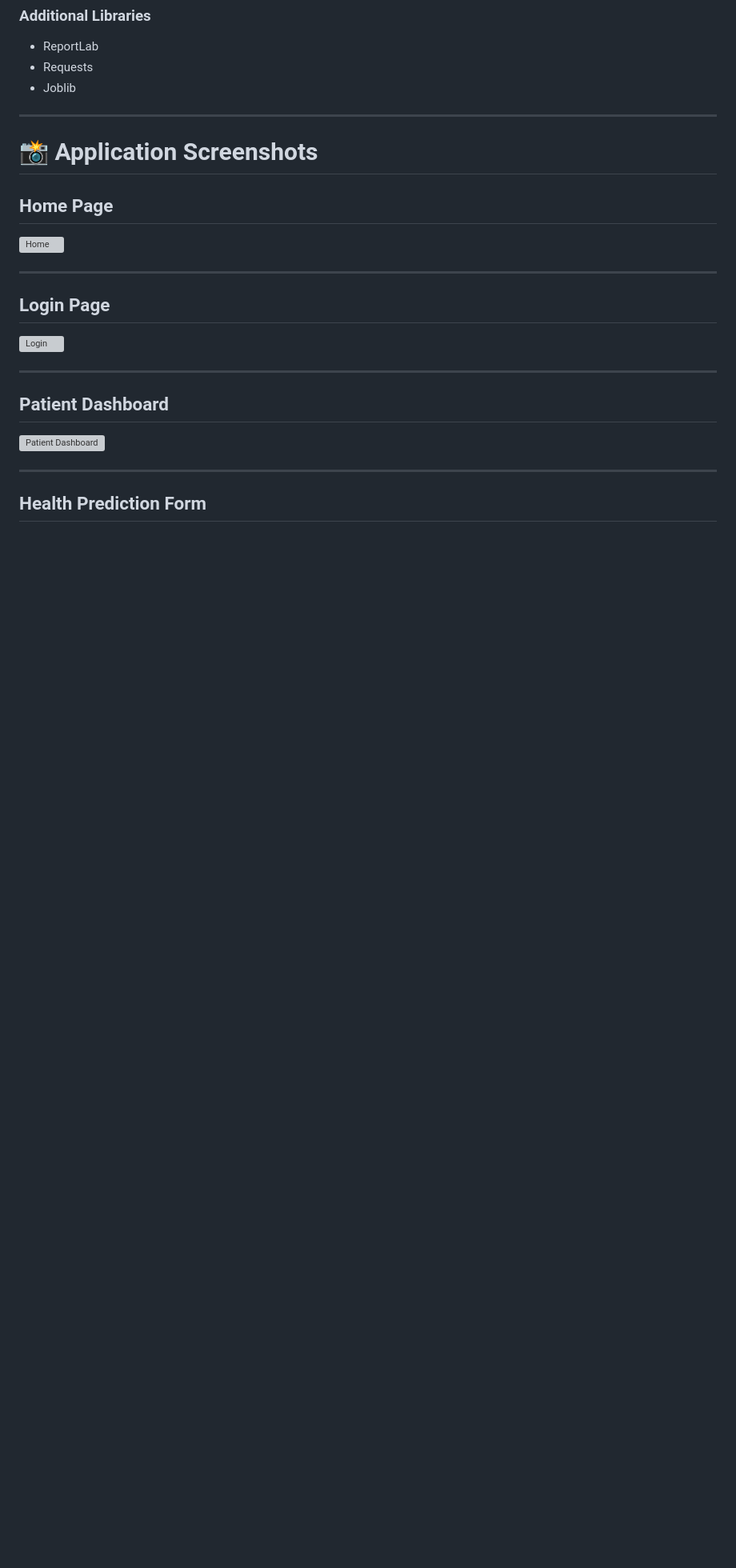
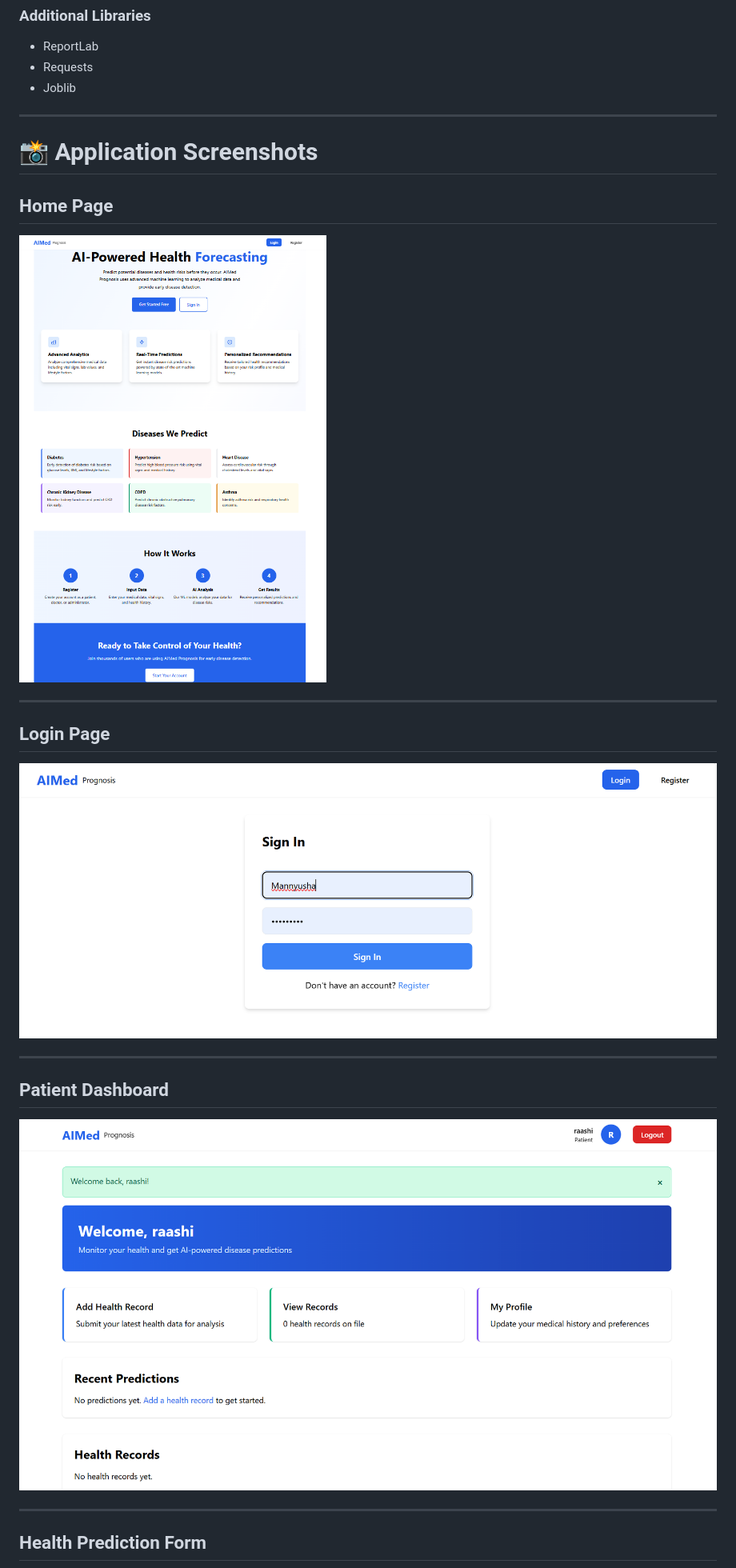
Before and after one commit to nicolasnoobmc-prog/AI-Med-Prognosis, a Markdown page: README.md, the part around one of its changes. Shown at 80% size. GitHub-like rendering; blank space fills up the shorter version; grey boxes are pictures that could not be loaded.

```diff
--- a/README.md
+++ b/README.md
@@ -114,19 +114,19 @@ The prediction model analyzes various patient health attributes including:
 
 ## Home Page
 
-![Home](screenshots/home-page.png)
+![Home](screenshots/home-page.png.png)
 
 ---
 
 ## Login Page
 
-![Login](screenshots/login-page.png)
+![Login](screenshots/login-page.png.png)
 
 ---
 
 ## Patient Dashboard
 
-![Patient Dashboard](screenshots/patient-dashboard.png)
+![Patient Dashboard](screenshots/patient-dashboard.png.png)
 
 ---
 
```
Also changed, not shown: other parts of README.md (+6 -6 lines).
